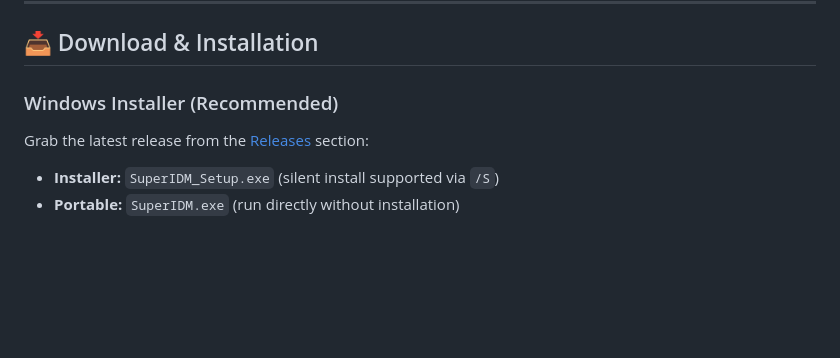
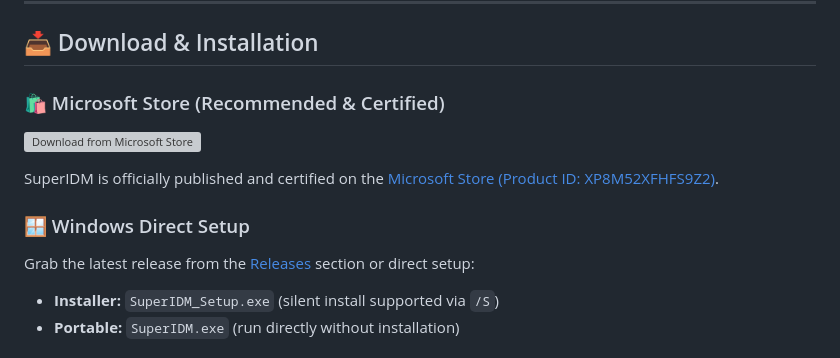
Before and after one commit to pengener-crypto/SuperIDM, a Markdown page: README.md, the part around one of its changes. GitHub-like rendering; blank space fills up the shorter version; grey boxes are pictures that could not be loaded.

Commit message:
docs: add official Microsoft Store live badges and links (XP8M52XFHFS9Z2)

```diff
--- a/README.md
+++ b/README.md
@@ -24,8 +25,13 @@ SuperIDM is a lightweight, blazing-fast download manager engineered from the gro
 
 ## 📥 Download & Installation
 
-### Windows Installer (Recommended)
-Grab the latest release from the [Releases](https://github.com/pengener-crypto/SuperIDM/releases) section:
+### 🛍️ Microsoft Store (Recommended & Certified)
+[![Download from Microsoft Store](https://get.microsoft.com/images/en-us%20dark.svg)](https://apps.microsoft.com/detail/XP8M52XFHFS9Z2?ocid=badge)
+
+SuperIDM is officially published and certified on the [Microsoft Store (Product ID: XP8M52XFHFS9Z2)](https://apps.microsoft.com/detail/XP8M52XFHFS9Z2).
+
+### 🪟 Windows Direct Setup
+Grab the latest release from the [Releases](https://github.com/pengener-crypto/SuperIDM/releases) section or direct setup:
 * **Installer:** `SuperIDM_Setup.exe` (silent install supported via `/S`)
 * **Portable:** `SuperIDM.exe` (run directly without installation)
 
```
Also changed, not shown: other parts of README.md (+1 -0 lines).
